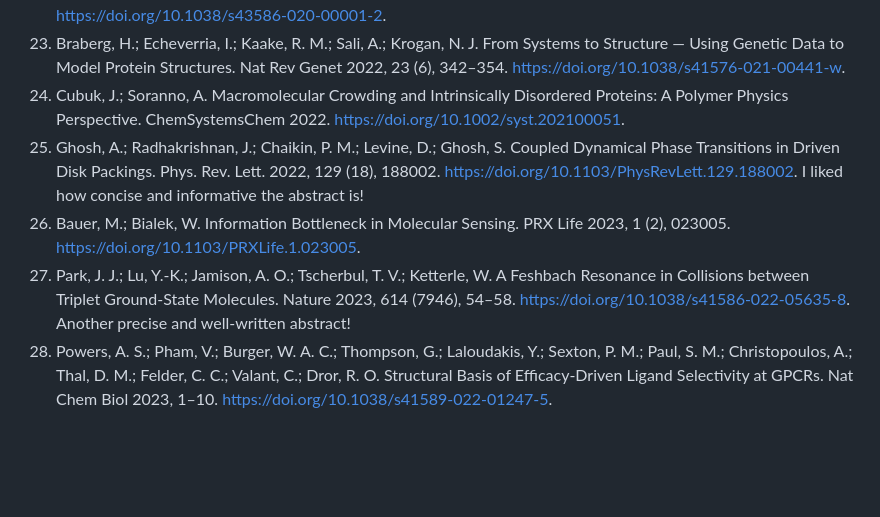
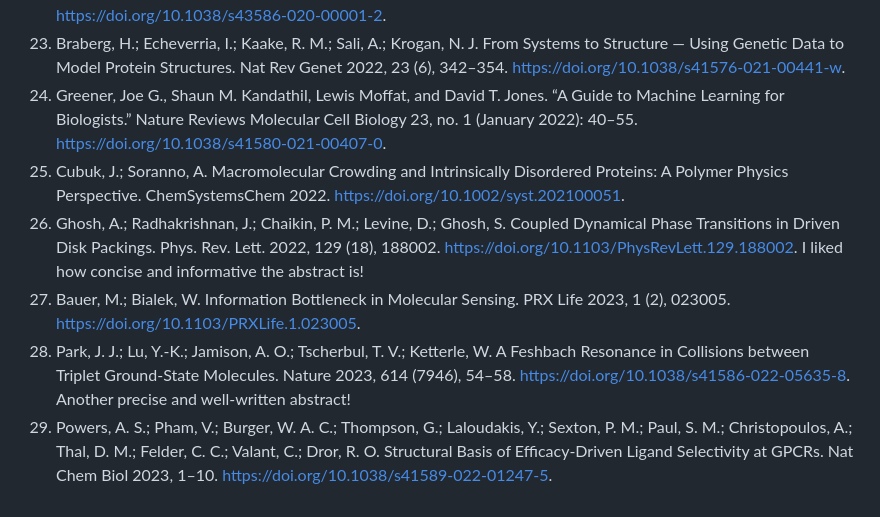
Before and after one commit to arghyadutta/resources, a Markdown page: well-written-papers.md, the part around the change. Rendered like a GitHub page; blank space fills up the shorter version.

```diff
--- a/well-written-papers.md
+++ b/well-written-papers.md
@@ -25,8 +25,9 @@ It's hard to find well-written papers. Here are some I liked for their prose; of
 21. Deshpande, N. S.; Furbish, D. J.; Arratia, P. E.; Jerolmack, D. J. The Perpetual Fragility of Creeping Hillslopes. Nat Commun 2021, 12 (1), 3909. <https://doi.org/10.1038/s41467-021-23979-z>.
 22. van de Schoot, R.; Depaoli, S.; King, R.; Kramer, B.; Märtens, K.; Tadesse, M. G.; Vannucci, M.; Gelman, A.; Veen, D.; Willemsen, J.; Yau, C. Bayesian Statistics and Modelling. Nat Rev Methods Primers 2021, 1 (1), 1–26. <https://doi.org/10.1038/s43586-020-00001-2>.
 23. Braberg, H.; Echeverria, I.; Kaake, R. M.; Sali, A.; Krogan, N. J. From Systems to Structure — Using Genetic Data to Model Protein Structures. Nat Rev Genet 2022, 23 (6), 342–354. <https://doi.org/10.1038/s41576-021-00441-w>.
-24. Cubuk, J.; Soranno, A. Macromolecular Crowding and Intrinsically Disordered Proteins: A Polymer Physics Perspective. ChemSystemsChem 2022. <https://doi.org/10.1002/syst.202100051>.
-25. Ghosh, A.; Radhakrishnan, J.; Chaikin, P. M.; Levine, D.; Ghosh, S. Coupled Dynamical Phase Transitions in Driven Disk Packings. Phys. Rev. Lett. 2022, 129 (18), 188002. <https://doi.org/10.1103/PhysRevLett.129.188002>.  I liked how concise and informative the abstract is!
-26. Bauer, M.; Bialek, W. Information Bottleneck in Molecular Sensing. PRX Life 2023, 1 (2), 023005. <https://doi.org/10.1103/PRXLife.1.023005>.
-27. Park, J. J.; Lu, Y.-K.; Jamison, A. O.; Tscherbul, T. V.; Ketterle, W. A Feshbach Resonance in Collisions between Triplet Ground-State Molecules. Nature 2023, 614 (7946), 54–58. <https://doi.org/10.1038/s41586-022-05635-8>. Another precise and well-written abstract!
-28. Powers, A. S.; Pham, V.; Burger, W. A. C.; Thompson, G.; Laloudakis, Y.; Sexton, P. M.; Paul, S. M.; Christopoulos, A.; Thal, D. M.; Felder, C. C.; Valant, C.; Dror, R. O. Structural Basis of Efficacy-Driven Ligand Selectivity at GPCRs. Nat Chem Biol 2023, 1–10. <https://doi.org/10.1038/s41589-022-01247-5>.
+24. Greener, Joe G., Shaun M. Kandathil, Lewis Moffat, and David T. Jones. “A Guide to Machine Learning for Biologists.” Nature Reviews Molecular Cell Biology 23, no. 1 (January 2022): 40–55. <https://doi.org/10.1038/s41580-021-00407-0>.
+25. Cubuk, J.; Soranno, A. Macromolecular Crowding and Intrinsically Disordered Proteins: A Polymer Physics Perspective. ChemSystemsChem 2022. <https://doi.org/10.1002/syst.202100051>.
+26. Ghosh, A.; Radhakrishnan, J.; Chaikin, P. M.; Levine, D.; Ghosh, S. Coupled Dynamical Phase Transitions in Driven Disk Packings. Phys. Rev. Lett. 2022, 129 (18), 188002. <https://doi.org/10.1103/PhysRevLett.129.188002>.  I liked how concise and informative the abstract is!
+27. Bauer, M.; Bialek, W. Information Bottleneck in Molecular Sensing. PRX Life 2023, 1 (2), 023005. <https://doi.org/10.1103/PRXLife.1.023005>.
+28. Park, J. J.; Lu, Y.-K.; Jamison, A. O.; Tscherbul, T. V.; Ketterle, W. A Feshbach Resonance in Collisions between Triplet Ground-State Molecules. Nature 2023, 614 (7946), 54–58. <https://doi.org/10.1038/s41586-022-05635-8>. Another precise and well-written abstract!
+29. Powers, A. S.; Pham, V.; Burger, W. A. C.; Thompson, G.; Laloudakis, Y.; Sexton, P. M.; Paul, S. M.; Christopoulos, A.; Thal, D. M.; Felder, C. C.; Valant, C.; Dror, R. O. Structural Basis of Efficacy-Driven Ligand Selectivity at GPCRs. Nat Chem Biol 2023, 1–10. <https://doi.org/10.1038/s41589-022-01247-5>.
```
